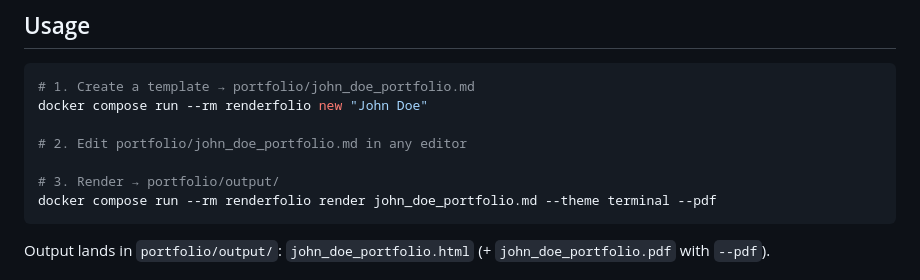
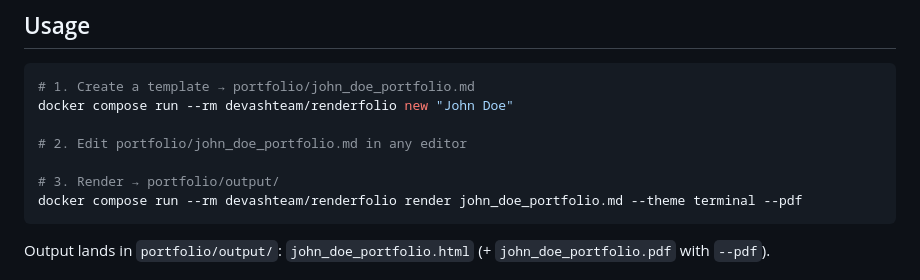
Before and after one commit to DevAshTeam/renderfolio, a Markdown page: README.md, the part around the change. GitHub-like rendering.

Commit message:
docs: Update Docker image reference in usage examples.

````diff
--- a/README.md
+++ b/README.md
@@ -31,12 +31,12 @@ printf 'CONTAINER_UID=%s\nCONTAINER_GID=%s\n' "$(id -u)" "$(id -g)" > .env
 
 ```bash
 # 1. Create a template → portfolio/john_doe_portfolio.md
-docker compose run --rm renderfolio new "John Doe"
+docker compose run --rm devashteam/renderfolio new "John Doe"
 
 # 2. Edit portfolio/john_doe_portfolio.md in any editor
 
 # 3. Render → portfolio/output/
-docker compose run --rm renderfolio render john_doe_portfolio.md --theme terminal --pdf
+docker compose run --rm devashteam/renderfolio render john_doe_portfolio.md --theme terminal --pdf
 ```
 
 Output lands in `portfolio/output/`: `john_doe_portfolio.html` (+ `john_doe_portfolio.pdf` with `--pdf`).
````
